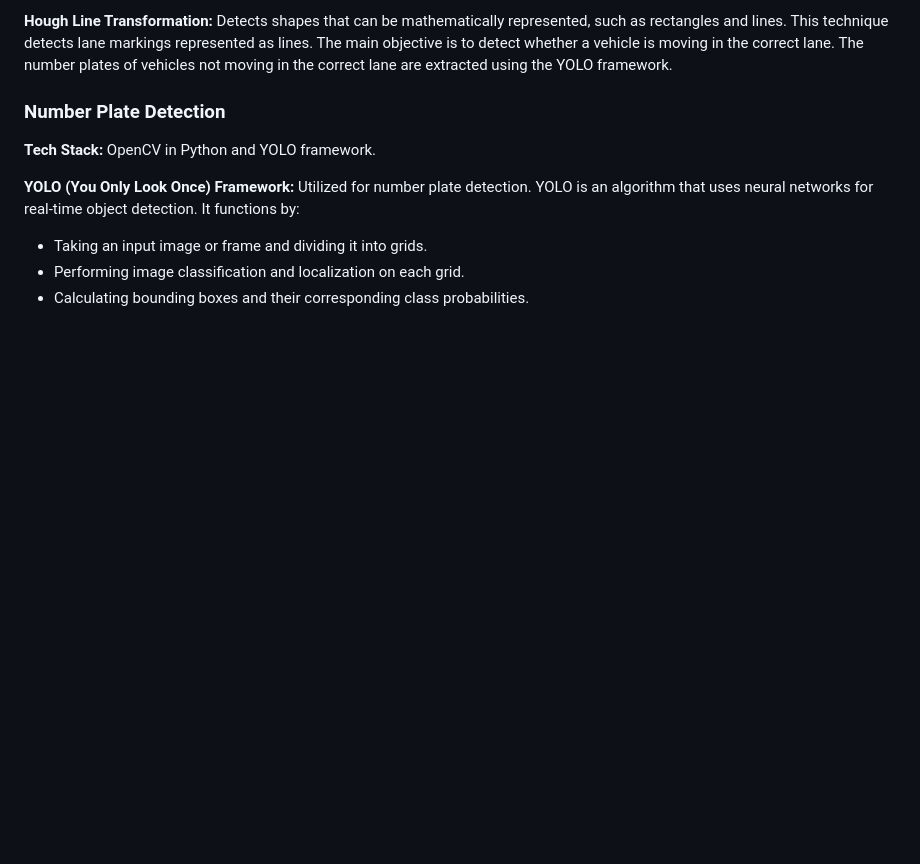
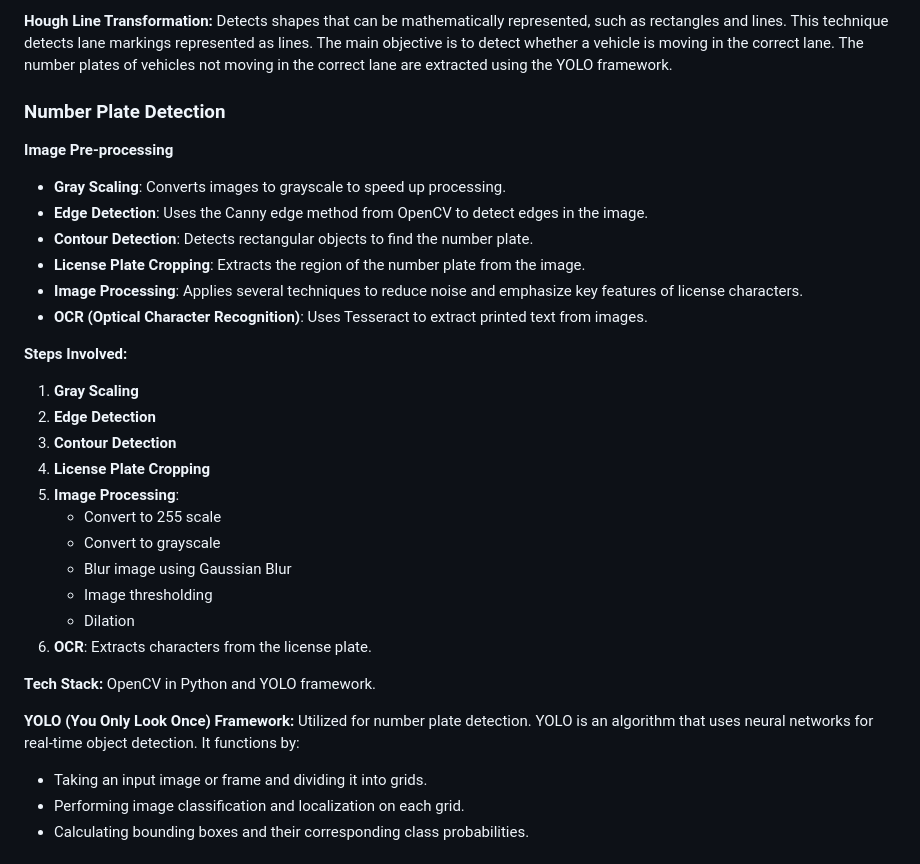
Before and after one commit to Dipika2020/AI-Powered-Vehicle-Surveillance-System, a Markdown page: README.md, the part around the change. Rendered like a GitHub page; blank space fills up the shorter version.

```diff
--- a/README.md
+++ b/README.md
@@ -22,6 +22,26 @@ To perform real-time lane detection in a video, the OpenCV Python library is use
 **Hough Line Transformation:** Detects shapes that can be mathematically represented, such as rectangles and lines. This technique detects lane markings represented as lines. The main objective is to detect whether a vehicle is moving in the correct lane. The number plates of vehicles not moving in the correct lane are extracted using the YOLO framework.
 
 ### Number Plate Detection
+**Image Pre-processing**
+- **Gray Scaling**: Converts images to grayscale to speed up processing.
+- **Edge Detection**: Uses the Canny edge method from OpenCV to detect edges in the image.
+- **Contour Detection**: Detects rectangular objects to find the number plate.
+- **License Plate Cropping**: Extracts the region of the number plate from the image.
+- **Image Processing**: Applies several techniques to reduce noise and emphasize key features of license characters.
+- **OCR (Optical Character Recognition)**: Uses Tesseract to extract printed text from images.
+
+**Steps Involved:**
+1. **Gray Scaling**
+2. **Edge Detection**
+3. **Contour Detection**
+4. **License Plate Cropping**
+5. **Image Processing**:
+   - Convert to 255 scale
+   - Convert to grayscale
+   - Blur image using Gaussian Blur
+   - Image thresholding
+   - Dilation
+6. **OCR**: Extracts characters from the license plate.
 
 **Tech Stack:** OpenCV in Python and YOLO framework.
 
```
